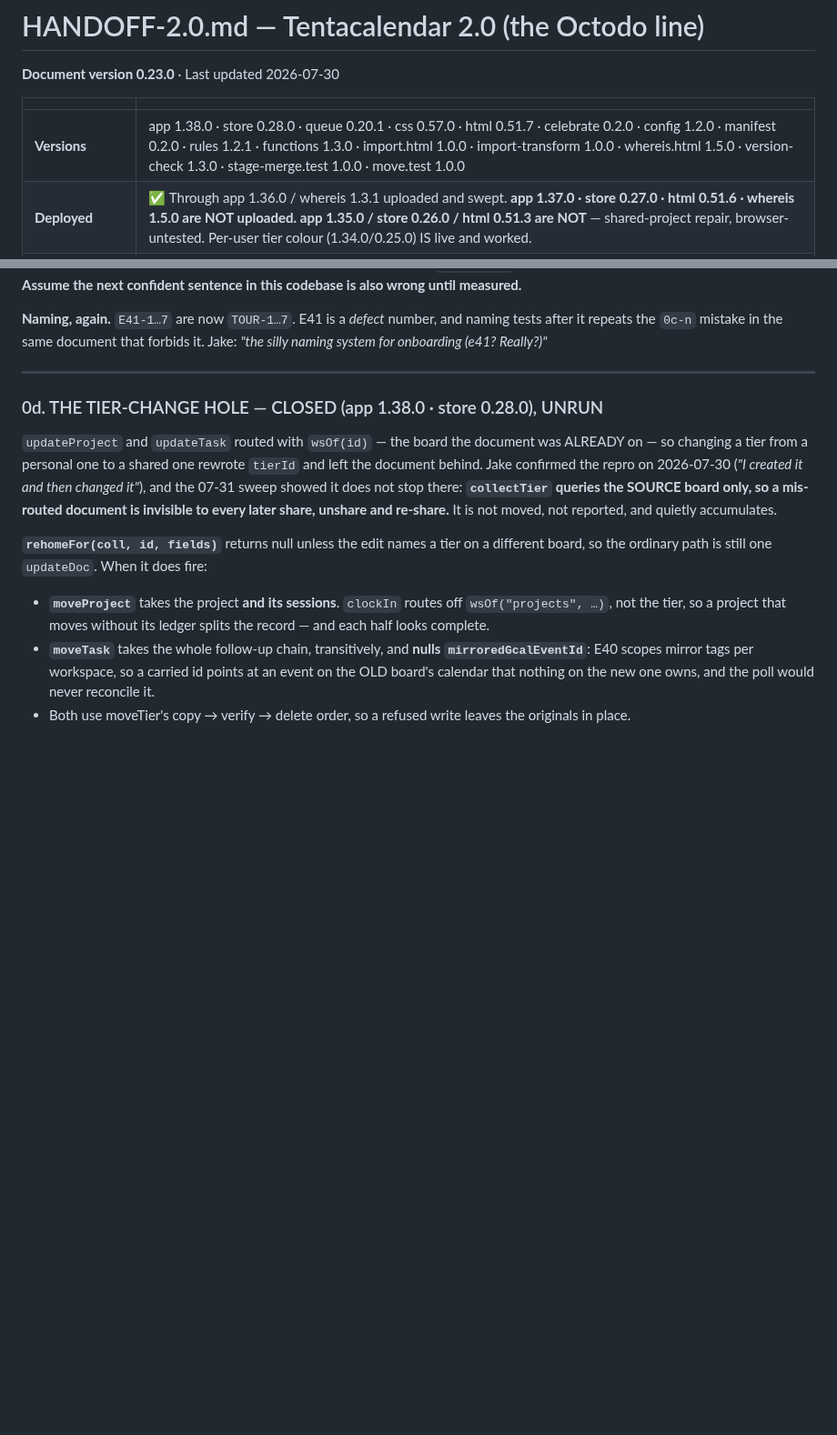
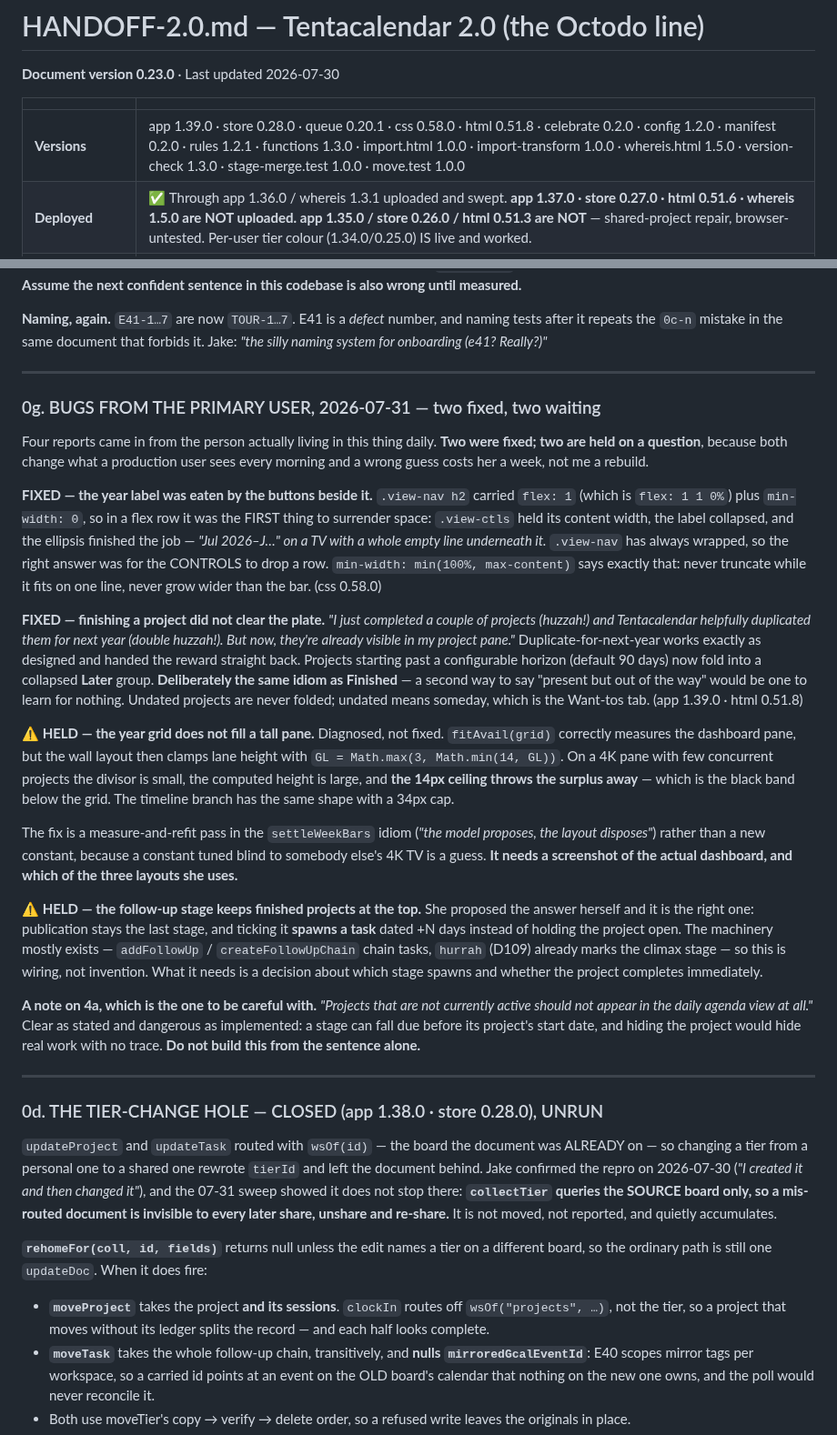
Before and after one commit to misterwilson37/octodo, a Markdown page: HANDOFF-2.0.md, 2 parts joined by grey strips. Shown at 91% size. GitHub-like rendering; blank space fills up the shorter version.

```diff
--- a/HANDOFF-2.0.md
+++ b/HANDOFF-2.0.md
@@ -4,7 +4,7 @@
 
 | | |
 |---|---|
-| **Versions** | app 1.38.0 · store 0.28.0 · queue 0.20.1 · css 0.57.0 · html 0.51.7 · celebrate 0.2.0 · config 1.2.0 · manifest 0.2.0 · rules 1.2.1 · functions 1.3.0 · import.html 1.0.0 · import-transform 1.0.0 · whereis.html 1.5.0 · version-check 1.3.0 · stage-merge.test 1.0.0 · move.test 1.0.0 |
+| **Versions** | app 1.39.0 · store 0.28.0 · queue 0.20.1 · css 0.58.0 · html 0.51.8 · celebrate 0.2.0 · config 1.2.0 · manifest 0.2.0 · rules 1.2.1 · functions 1.3.0 · import.html 1.0.0 · import-transform 1.0.0 · whereis.html 1.5.0 · version-check 1.3.0 · stage-merge.test 1.0.0 · move.test 1.0.0 |
 | **Deployed** | ✅ Through app 1.36.0 / whereis 1.3.1 uploaded and swept. **app 1.37.0 · store 0.27.0 · html 0.51.6 · whereis 1.5.0 are NOT uploaded.** **app 1.35.0 / store 0.26.0 / html 0.51.3 are NOT** — shared-project repair, browser-untested. Per-user tier colour (1.34.0/0.25.0) IS live and worked. |
 | **Passing** | BASE-1…6, 8 · KEYS-3, 7, 8 · **TIER-1, 2, 3, 5** |
 | **Next** | **moveProject / moveTask — a tier change across a board boundary does not move the document** (§0c). Then owner rename-for-everyone, per-user hide, delete-refuses-when-shared, orphan sweep. |
@@ -380,6 +380,60 @@ the next confident sentence in this codebase is also wrong until measured.**
 **Naming, again.** `E41-1…7` are now `TOUR-1…7`. E41 is a *defect* number, and
 naming tests after it repeats the `0c-n` mistake in the same document that
 forbids it. Jake: *"the silly naming system for onboarding (e41? Really?)"*
+
+---
+
+### 0g. BUGS FROM THE PRIMARY USER, 2026-07-31 — two fixed, two waiting
+
+Four reports came in from the person actually living in this thing daily.
+**Two were fixed; two are held on a question**, because both change what a
+production user sees every morning and a wrong guess costs her a week, not me
+a rebuild.
+
+**FIXED — the year label was eaten by the buttons beside it.** `.view-nav h2`
+carried `flex: 1` (which is `flex: 1 1 0%`) plus `min-width: 0`, so in a flex
+row it was the FIRST thing to surrender space: `.view-ctls` held its content
+width, the label collapsed, and the ellipsis finished the job — *"Jul 2026–J…"
+on a TV with a whole empty line underneath it.* `.view-nav` has always
+wrapped, so the right answer was for the CONTROLS to drop a row.
+`min-width: min(100%, max-content)` says exactly that: never truncate while it
+fits on one line, never grow wider than the bar. (css 0.58.0)
+
+**FIXED — finishing a project did not clear the plate.** *"I just completed a
+couple of projects (huzzah!) and Tentacalendar helpfully duplicated them for
+next year (double huzzah!). But now, they're already visible in my project
+pane."* Duplicate-for-next-year works exactly as designed and handed the
+reward straight back. Projects starting past a configurable horizon (default
+90 days) now fold into a collapsed **Later** group. **Deliberately the same
+idiom as Finished** — a second way to say "present but out of the way" would
+be one to learn for nothing. Undated projects are never folded; undated means
+someday, which is the Want-tos tab. (app 1.39.0 · html 0.51.8)
+
+**⚠️ HELD — the year grid does not fill a tall pane.** Diagnosed, not fixed.
+`fitAvail(grid)` correctly measures the dashboard pane, but the wall layout
+then clamps lane height with `GL = Math.max(3, Math.min(14, GL))`. On a 4K
+pane with few concurrent projects the divisor is small, the computed height is
+large, and **the 14px ceiling throws the surplus away** — which is the black
+band below the grid. The timeline branch has the same shape with a 34px cap.
+
+The fix is a measure-and-refit pass in the `settleWeekBars` idiom (*"the model
+proposes, the layout disposes"*) rather than a new constant, because a
+constant tuned blind to somebody else's 4K TV is a guess. **It needs a
+screenshot of the actual dashboard, and which of the three layouts she uses.**
+
+**⚠️ HELD — the follow-up stage keeps finished projects at the top.** She
+proposed the answer herself and it is the right one: publication stays the
+last stage, and ticking it **spawns a task** dated +N days instead of holding
+the project open. The machinery mostly exists — `addFollowUp` /
+`createFollowUpChain` chain tasks, `hurrah` (D109) already marks the climax
+stage — so this is wiring, not invention. What it needs is a decision about
+which stage spawns and whether the project completes immediately.
+
+**A note on 4a, which is the one to be careful with.** *"Projects that are not
+currently active should not appear in the daily agenda view at all."* Clear as
+stated and dangerous as implemented: a stage can fall due before its project's
+start date, and hiding the project would hide real work with no trace. **Do
+not build this from the sentence alone.**
 
 ---
 
```
